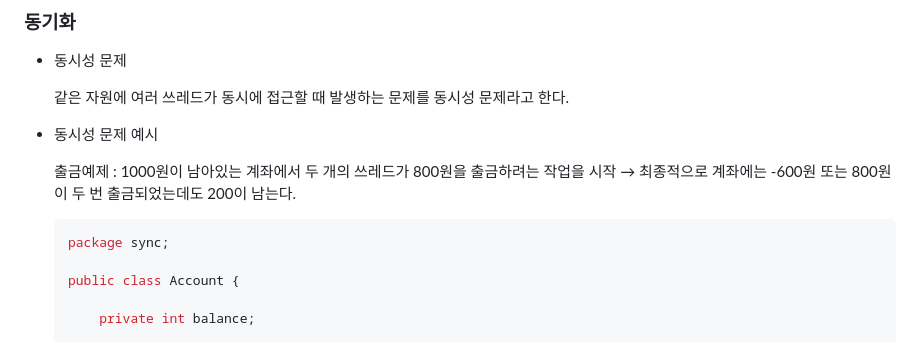
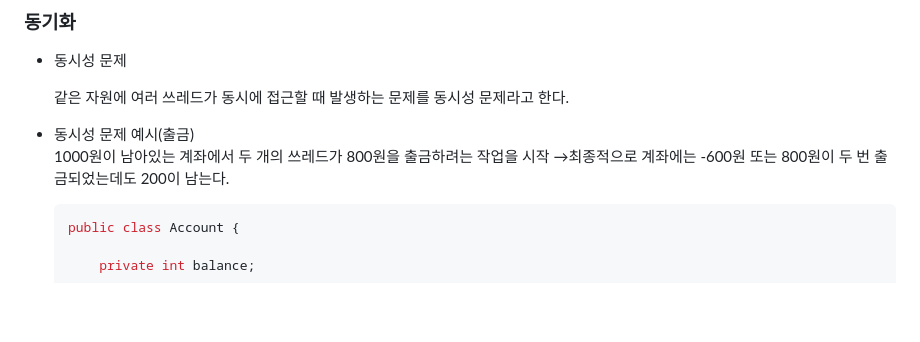
Before and after one commit to yumip1997/inflearn, a Markdown page: java-advanced/readme.md, the part around one of its changes. Rendered like a GitHub page; blank space fills up the shorter version.

Commit message:
동시성 문제 예제 정리

````diff
--- a/java-advanced/readme.md
+++ b/java-advanced/readme.md
@@ -186,13 +186,10 @@
 
   같은 자원에 여러 쓰레드가 동시에 접근할 때 발생하는 문제를 동시성 문제라고 한다.
 
-- 동시성 문제 예시
-
-  출금예제 : 1000원이 남아있는 계좌에서 두 개의 쓰레드가 800원을 출금하려는 작업을 시작 → 최종적으로 계좌에는 -600원 또는 800원이 두 번 출금되었는데도 200이 남는다.
+- 동시성 문제 예시(출금)
+  1000원이 남아있는 계좌에서 두 개의 쓰레드가 800원을 출금하려는 작업을 시작 →최종적으로 계좌에는 -600원 또는 800원이 두 번 출금되었는데도 200이 남는다.
 
     ```java
-    package sync;
-
     public class Account {
 
         private int balance;
````
Also changed, not shown: other parts of java-advanced/readme.md (+2 -1 lines).
